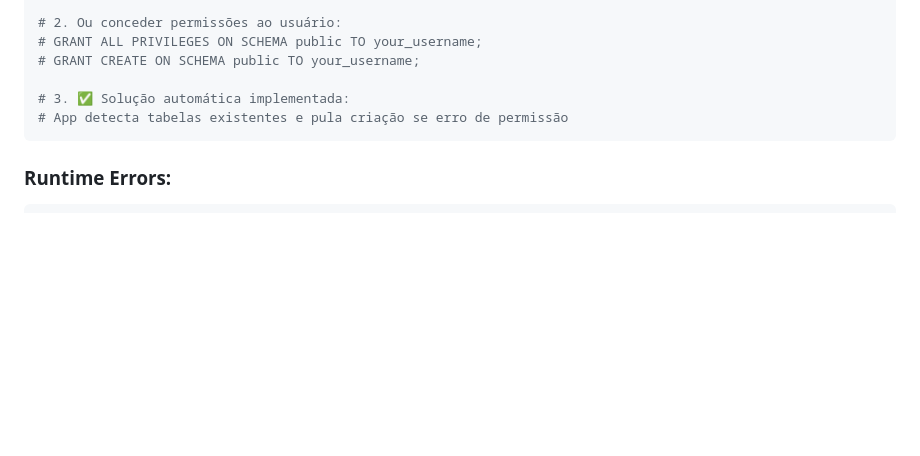
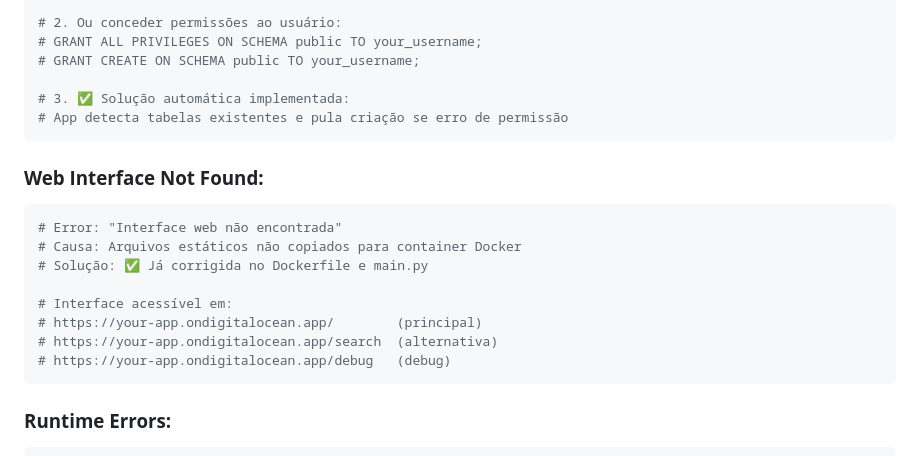
Before and after one commit to MikaelSantilio/music_seeker, a Markdown page: DEPLOY_GUIDE.md, the part around the change. Drawn GitHub-style; blank space fills up the shorter version.

Commit message:
Update: Added web interface troubleshooting to deploy guide
- Documented 'Interface web não encontrada' error and solution
- Added interface access points (/, /search, /debug)
- Updated troubleshooting section with latest fixes

````diff
--- a/DEPLOY_GUIDE.md
+++ b/DEPLOY_GUIDE.md
@@ -241,6 +241,18 @@ Apps > Your App > Settings > Environment Variables
 # App detecta tabelas existentes e pula criação se erro de permissão
 ```
 
+### **Web Interface Not Found:**
+```bash
+# Error: "Interface web não encontrada"
+# Causa: Arquivos estáticos não copiados para container Docker
+# Solução: ✅ Já corrigida no Dockerfile e main.py
+
+# Interface acessível em:
+# https://your-app.ondigitalocean.app/        (principal)
+# https://your-app.ondigitalocean.app/search  (alternativa)
+# https://your-app.ondigitalocean.app/debug   (debug)
+```
+
 ### **Runtime Errors:**
 ```bash
 # Verificar runtime logs:
````
